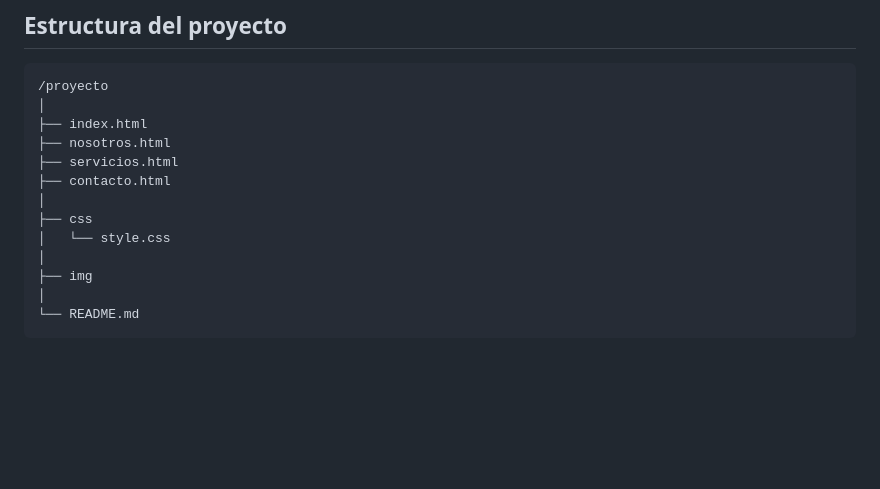
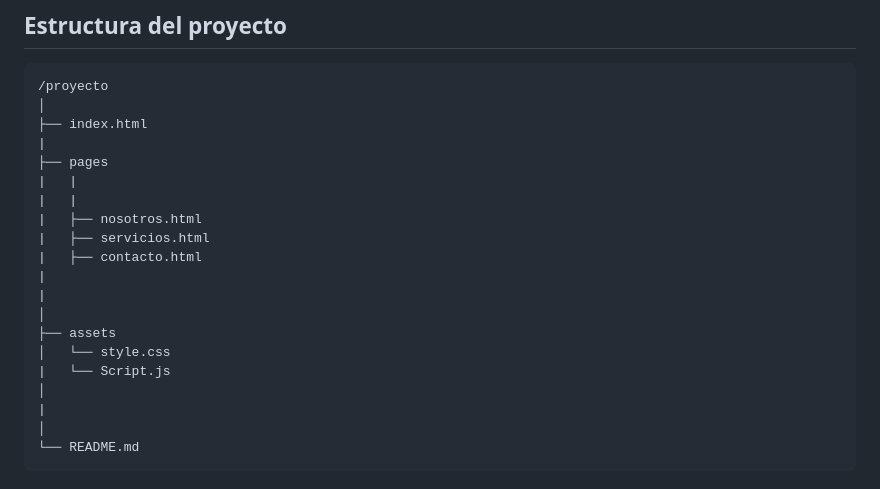
Before and after one commit to MajoOrtuzar/InversionesReyesCalderon, a Markdown page: README.md, the part around the change. Rendered like a GitHub page; blank space fills up the shorter version.

````diff
--- a/README.md
+++ b/README.md
@@ -37,14 +37,21 @@ No se utilizan frameworks como Bootstrap para priorizar el aprendizaje y control
 /proyecto
 │
 ├── index.html
-├── nosotros.html
-├── servicios.html
-├── contacto.html
+|
+├── pages
+|   |
+|   |
+|   ├── nosotros.html
+|   ├── servicios.html
+|   ├── contacto.html
+|
+|
 │
-├── css
+├── assets
 │   └── style.css
+|   └── Script.js
 │
-├── img
+|
 │
 └── README.md
 ```
````
